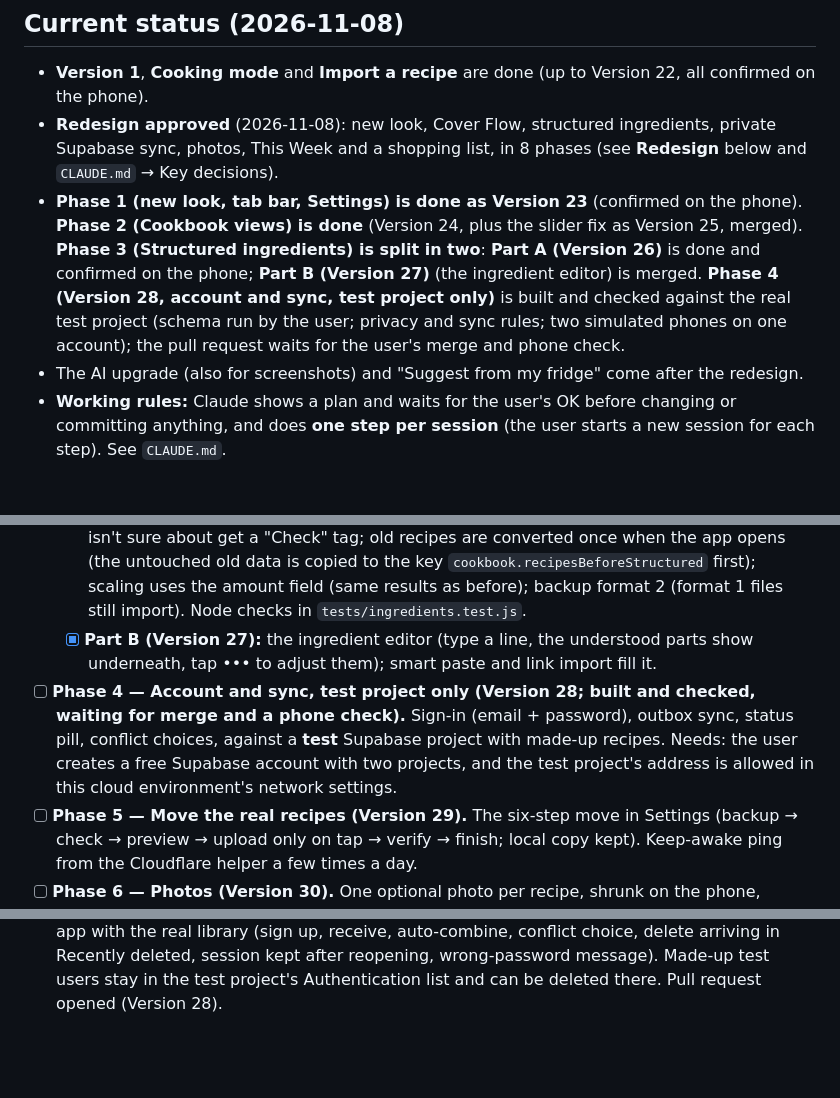
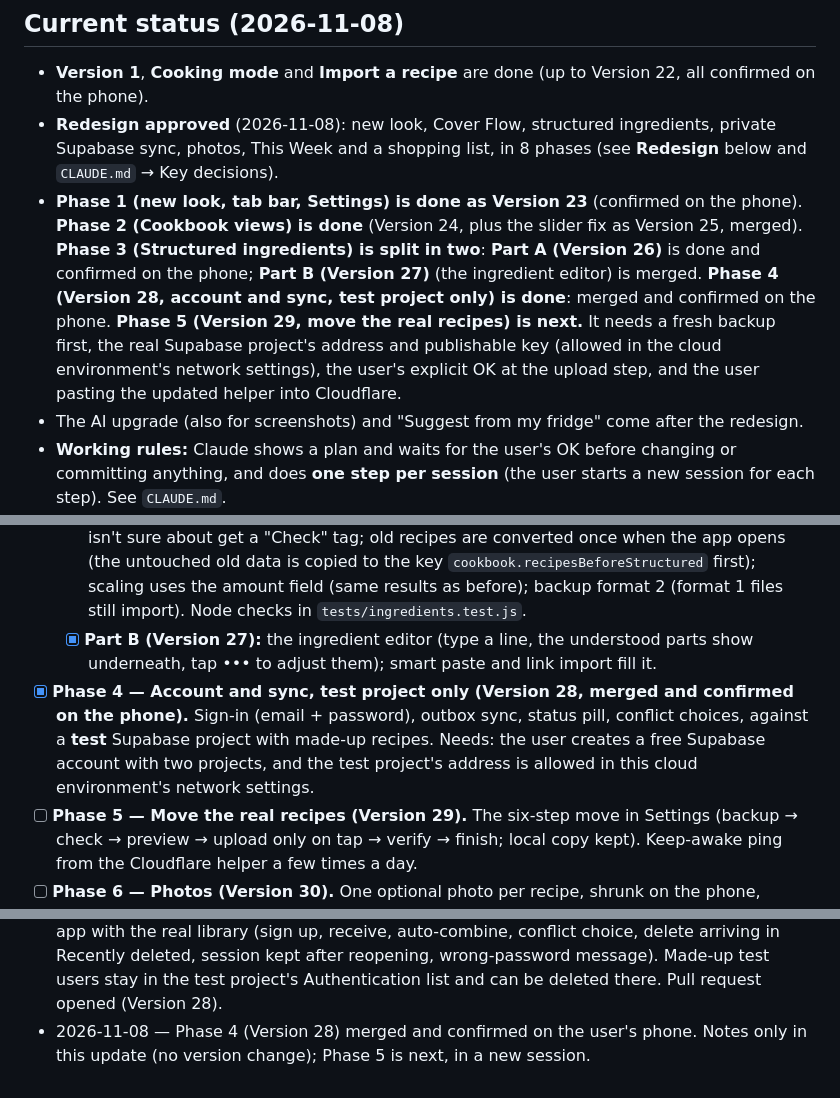
Before and after one commit to im-brain/Cookbook, a Markdown page: PLAN.md, 3 parts joined by grey strips. Rendered like a GitHub page; blank space fills up the shorter version.

Commit message:
Notes: Phase 4 confirmed on the phone; Phase 5 is next
Co-Authored-By: Claude Sonnet 5.5 <noreply@anthropic.com>
Claude-Session: https://claude.ai/code/session_01AdWLFrL557ECAviCaYkKEU

```diff
--- a/PLAN.md
+++ b/PLAN.md
@@ -7,7 +7,7 @@ How we work and the reasons behind each decision are in `CLAUDE.md`.
 
 - **Version 1**, **Cooking mode** and **Import a recipe** are done (up to Version 22, all confirmed on the phone).
 - **Redesign approved** (2026-11-08): new look, Cover Flow, structured ingredients, private Supabase sync, photos, This Week and a shopping list, in 8 phases (see **Redesign** below and `CLAUDE.md` → Key decisions).
-- **Phase 1 (new look, tab bar, Settings) is done as Version 23** (confirmed on the phone). **Phase 2 (Cookbook views) is done** (Version 24, plus the slider fix as Version 25, merged). **Phase 3 (Structured ingredients) is split in two**: **Part A (Version 26)** is done and confirmed on the phone; **Part B (Version 27)** (the ingredient editor) is merged. **Phase 4 (Version 28, account and sync, test project only)** is built and checked against the real test project (schema run by the user; privacy and sync rules; two simulated phones on one account); the pull request waits for the user's merge and phone check.
+- **Phase 1 (new look, tab bar, Settings) is done as Version 23** (confirmed on the phone). **Phase 2 (Cookbook views) is done** (Version 24, plus the slider fix as Version 25, merged). **Phase 3 (Structured ingredients) is split in two**: **Part A (Version 26)** is done and confirmed on the phone; **Part B (Version 27)** (the ingredient editor) is merged. **Phase 4 (Version 28, account and sync, test project only) is done**: merged and confirmed on the phone. **Phase 5 (Version 29, move the real recipes) is next.** It needs a fresh backup first, the real Supabase project's address and publishable key (allowed in the cloud environment's network settings), the user's explicit OK at the upload step, and the user pasting the updated helper into Cloudflare.
 - The AI upgrade (also for screenshots) and "Suggest from my fridge" come after the redesign.
 - **Working rules:** Claude shows a plan and waits for the user's OK before changing or committing anything, and does **one step per session** (the user starts a new session for each step). See `CLAUDE.md`.
 - Recipes the user saves are real. Before anything risky, ask the user to **Export a backup** first (Settings → Backup since Version 23).
@@ -143,7 +143,7 @@ The full proposal (mockups, data model, Supabase limits, migration steps) is the
 - [x] **Phase 3 — Structured ingredients (Versions 26 and 27, two pull requests).** Needs a fresh backup first.
   - [x] **Part A (Version 26, confirmed):** `js/ingredients.js` reads a line into amount, unit, package size, ingredient, prep and optional, always keeping the original wording; lines it isn't sure about get a "Check" tag; old recipes are converted once when the app opens (the untouched old data is copied to the key `cookbook.recipesBeforeStructured` first); scaling uses the amount field (same results as before); backup format 2 (format 1 files still import). Node checks in `tests/ingredients.test.js`.
   - [x] **Part B (Version 27):** the ingredient editor (type a line, the understood parts show underneath, tap ••• to adjust them); smart paste and link import fill it.
-- [ ] **Phase 4 — Account and sync, test project only (Version 28; built and checked, waiting for merge and a phone check).** Sign-in (email + password), outbox sync, status pill, conflict choices, against a **test** Supabase project with made-up recipes. Needs: the user creates a free Supabase account with two projects, and the test project's address is allowed in this cloud environment's network settings.
+- [x] **Phase 4 — Account and sync, test project only (Version 28, merged and confirmed on the phone).** Sign-in (email + password), outbox sync, status pill, conflict choices, against a **test** Supabase project with made-up recipes. Needs: the user creates a free Supabase account with two projects, and the test project's address is allowed in this cloud environment's network settings.
 - [ ] **Phase 5 — Move the real recipes (Version 29).** The six-step move in Settings (backup → check → preview → upload only on tap → verify → finish; local copy kept). Keep-awake ping from the Cloudflare helper a few times a day.
 - [ ] **Phase 6 — Photos (Version 30).** One optional photo per recipe, shrunk on the phone, private storage, cached, in backups.
 - [ ] **Phase 7 — This Week / Next Week (Version 31).** Planner by date with sides, servings, leftovers, eating out, notes, past weeks and reuse.
@@ -211,3 +211,4 @@ Also decided: a deleted recipe goes to **"Recently deleted" for 30 days** (from
 - 2026-11-08 — Phase 3 Part B done (Version 27): on the recipe form, each ingredient line shows a small grey strip under it with how it was understood ("2 · cup · flour · sifted", plus a "Check" tag if unsure, or "No amount, so it is used as written"). A ••• button opens a panel (Amount, Up to for ranges, Unit, Ingredient, Package size, Prep, Optional, Done); changing a box rewrites the line's words from the parts and clears "Check". Adjustments are kept when saving and editing again. Typing in the line afterwards reads it again (the hand adjustment is dropped). Smart paste and link import fill the same boxes, so they show the strip too. No change to the saved data or backups. New helper `ingredientFromParts` in `js/ingredients.js` with Node checks (118 pass).
 - 2026-11-08 — Phase 4 built (Version 28), not merged yet. Test project `lpswqdxvpmzbgwoqhuji.supabase.co` allowed in the cloud environment's network settings. New files: `vendor/supabase.js` (pinned `@supabase/supabase-js` 2.118.0, bundled once; how in `vendor/README.md`), `supabase/schema.sql` (table `recipes` + privacy rules + server-set change time), `js/sync.js` (engine; Node checks in `tests/sync.test.js`, 56 checks with two pretend phones), `js/auth.js` (the only file that talks to Supabase), `js/sync-ui.js` (when to sync, status pill, Account box, "Changed on two devices", "Recently deleted"). Settings has an **Account** box (email + password, Sync now, Sign out) and **Recently deleted** (30 days, Restore); Delete now moves a recipe there. **In Phase 4 only recipes with the tag `sync-test` are synced**, so real recipes never reach the test project. Checked on a simulated iPhone with a pretend Supabase (sign up, send, edit, offline, conflict, delete/restore, dark mode); the real library loads and reaches the project (it says the tables aren't set up yet).
 - 2026-11-08 — Phase 4 checked against the real test project after the user ran `supabase/schema.sql`: 25 privacy and sync-rule checks (user B can't see, change, delete or insert as user A; not signed in gets nothing; stale-version updates change nothing; the server sets `modified_at`; only already-deleted recipes can be purged) and a two-phone run of the real app with the real library (sign up, receive, auto-combine, conflict choice, delete arriving in Recently deleted, session kept after reopening, wrong-password message). Made-up test users stay in the test project's Authentication list and can be deleted there. Pull request opened (Version 28).
+- 2026-11-08 — Phase 4 (Version 28) merged and confirmed on the user's phone. Notes only in this update (no version change); Phase 5 is next, in a new session.
```
